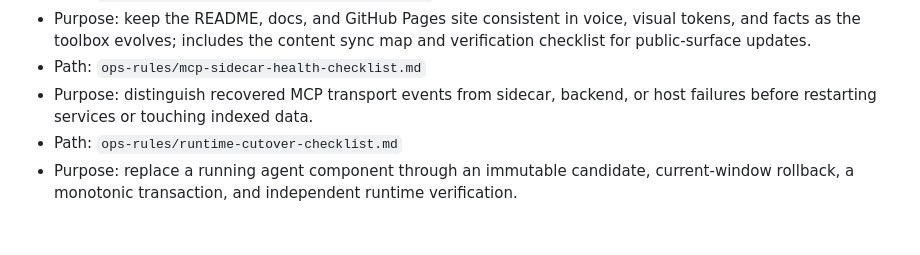
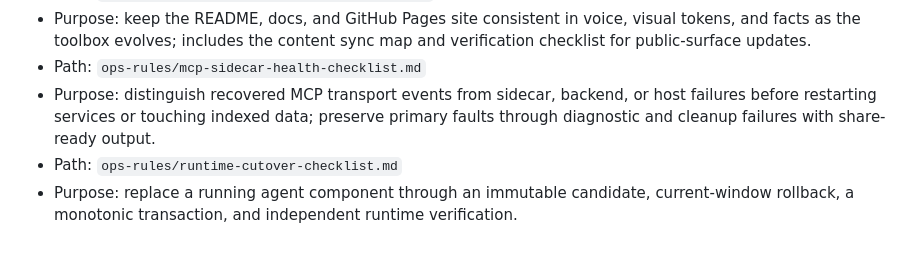
Before and after one commit to phenomenoner/hermes-agent-harness-plus, a Markdown page: docs/catalog.md, the part around the change. Rendered like a GitHub page.

```diff
--- a/docs/catalog.md
+++ b/docs/catalog.md
@@ -124,7 +124,8 @@
   map and verification checklist for public-surface updates.
 - Path: `ops-rules/mcp-sidecar-health-checklist.md`
 - Purpose: distinguish recovered MCP transport events from sidecar, backend, or
-  host failures before restarting services or touching indexed data.
+  host failures before restarting services or touching indexed data; preserve
+  primary faults through diagnostic and cleanup failures with share-ready output.
 - Path: `ops-rules/runtime-cutover-checklist.md`
 - Purpose: replace a running agent component through an immutable candidate,
   current-window rollback, a monotonic transaction, and independent runtime
```
Also changed, not shown: ops-rules/mcp-sidecar-health-checklist.md (+57 -7 lines).
